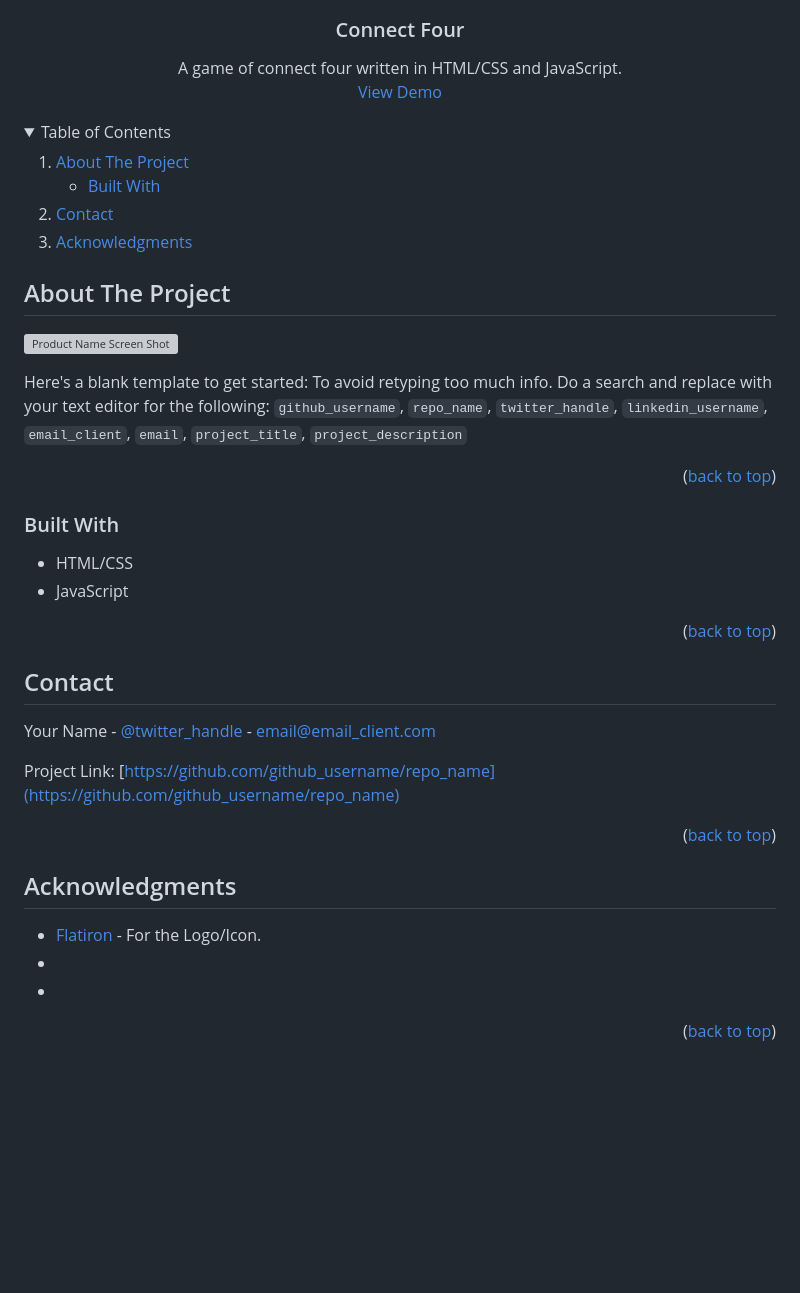
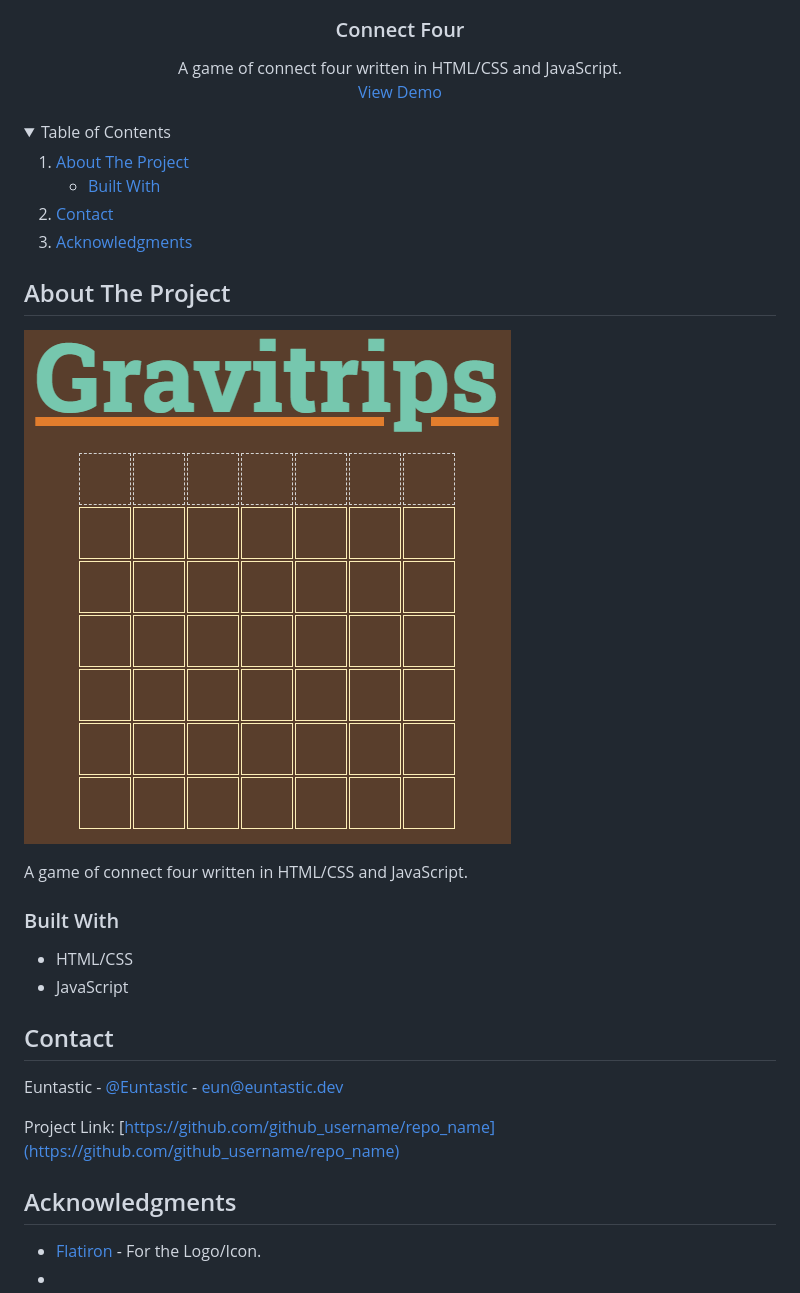
Before and after one commit to Euntastic/umgc-connect-four, a Markdown page: readme.md, the part around the change printed below. GitHub-like rendering; pictures changed too: images/screenshot.png (added); folded sections open; blank space fills up the shorter version; grey boxes are pictures that could not be loaded.

```diff
--- a/readme.md
+++ b/readme.md
@@ -45,32 +45,21 @@
 <!-- ABOUT THE PROJECT -->
 ## About The Project
 
-[![Product Name Screen Shot][product-screenshot]](https://example.com)
+[![Product Name Screen Shot][product-screenshot]](https://github.com/Euntastic/umgc-connect-four)
 
-Here's a blank template to get started: To avoid retyping too much info. Do a search and replace with your text editor for the following: `github_username`, `repo_name`, `twitter_handle`, `linkedin_username`, `email_client`, `email`, `project_title`, `project_description`
-
-<p align="right">(<a href="#readme-top">back to top</a>)</p>
-
-
+A game of connect four written in HTML/CSS and JavaScript.
 
 ### Built With
 
 * HTML/CSS
 * JavaScript
 
-<p align="right">(<a href="#readme-top">back to top</a>)</p>
-
-
-
 <!-- CONTACT -->
 ## Contact
 
-Your Name - [@twitter_handle](https://twitter.com/twitter_handle) - email@email_client.com
+Euntastic - [@Euntastic](https://twitter.com/Euntastic) - eun@euntastic.dev
 
 Project Link: [https://github.com/github_username/repo_name](https://github.com/github_username/repo_name)
-
-<p align="right">(<a href="#readme-top">back to top</a>)</p>
-
 
 <!-- ACKNOWLEDGMENTS -->
 ## Acknowledgments
@@ -79,9 +68,6 @@ Project Link: [https://github.com/github_username/repo_name](https://github.com/
 * []()
 * []()
 
-<p align="right">(<a href="#readme-top">back to top</a>)</p>
-
-
 <!-- MARKDOWN LINKS & IMAGES -->
 <!-- https://www.markdownguide.org/basic-syntax/#reference-style-links -->
 [product-screenshot]: images/screenshot.png
```
Also changed, not shown: other parts of readme.md (+1 -1 lines).
